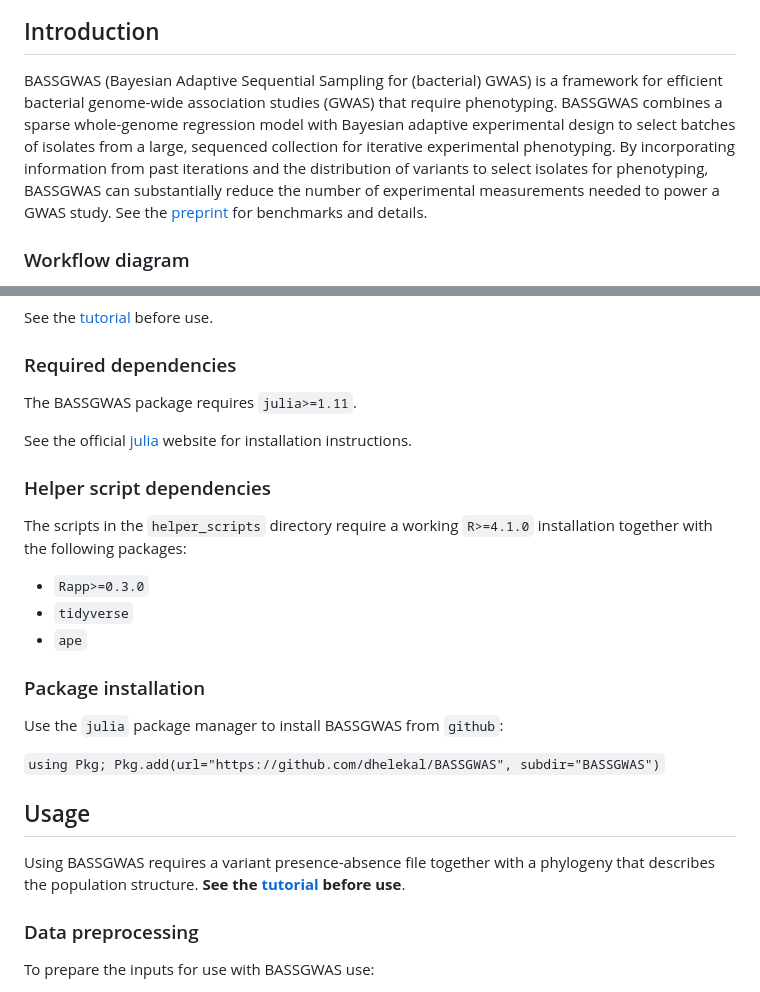
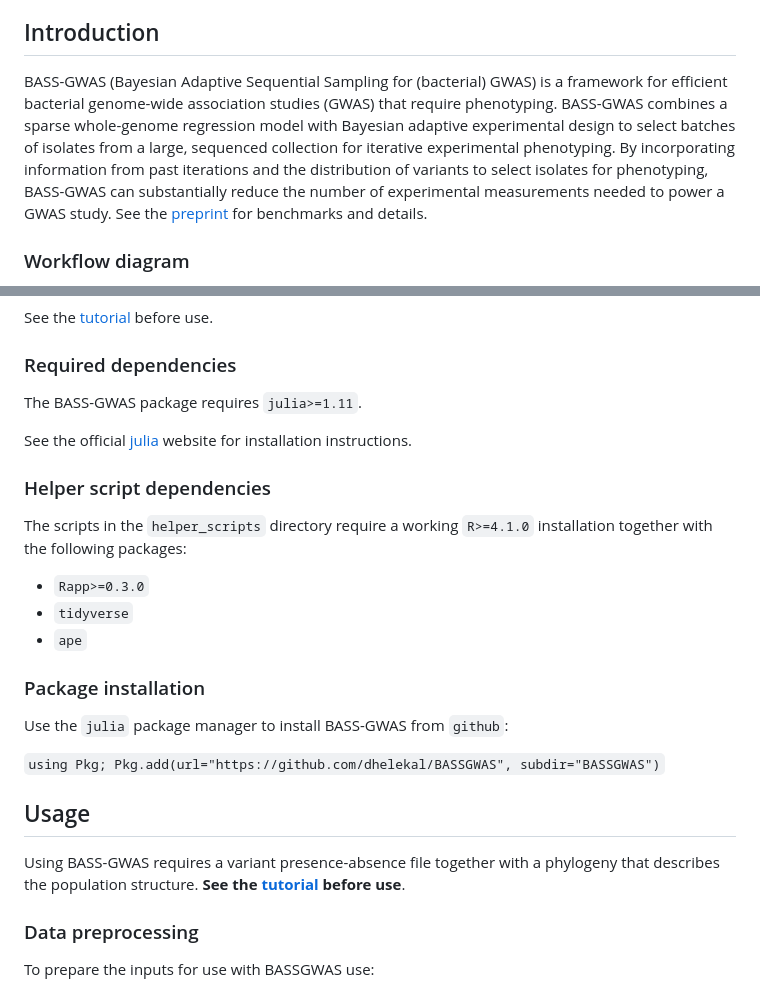
Before and after one commit to dhelekal/BASSGWAS, a Markdown page: README.md, 2 parts joined by grey strips. Rendered like a GitHub page.

Commit message:
Update README.md
typos

````diff
--- a/README.md
+++ b/README.md
@@ -26,7 +26,7 @@
 
 
 ## Introduction
-BASSGWAS (Bayesian Adaptive Sequential Sampling for (bacterial) GWAS) is a framework for efficient bacterial genome-wide association studies (GWAS) that require phenotyping. BASSGWAS combines a sparse whole-genome regression model with Bayesian adaptive experimental design to select batches of isolates from a large, sequenced collection for iterative experimental phenotyping. By incorporating information from past iterations and the distribution of variants to select isolates for phenotyping, BASSGWAS can substantially reduce the number of experimental measurements needed to power a GWAS study. See the [preprint](LINK) for benchmarks and details.
+BASS-GWAS (Bayesian Adaptive Sequential Sampling for (bacterial) GWAS) is a framework for efficient bacterial genome-wide association studies (GWAS) that require phenotyping. BASS-GWAS combines a sparse whole-genome regression model with Bayesian adaptive experimental design to select batches of isolates from a large, sequenced collection for iterative experimental phenotyping. By incorporating information from past iterations and the distribution of variants to select isolates for phenotyping, BASS-GWAS can substantially reduce the number of experimental measurements needed to power a GWAS study. See the [preprint](LINK) for benchmarks and details.
 
 ### Workflow diagram
 
@@ -44,7 +44,7 @@ Additionally, the underlying sparse regression model can be used for fine-mappin
 See the [tutorial](docs/tutorial.md) before use.
 
 ### Required dependencies
-The BASSGWAS package requires `julia>=1.11`.
+The BASS-GWAS package requires `julia>=1.11`.
 
 See the official [julia](https://julialang.org/) website for installation instructions.
 
@@ -55,12 +55,12 @@ The scripts in the `helper_scripts` directory require a working `R>=4.1.0` insta
 - `ape`
 
 ### Package installation
-Use the `julia` package manager to install BASSGWAS from `github`:
+Use the `julia` package manager to install BASS-GWAS from `github`:
 
 ```using Pkg; Pkg.add(url="https://github.com/dhelekal/BASSGWAS", subdir="BASSGWAS")```
 
 ## Usage
-Using BASSGWAS requires a variant presence-absence file together with a phylogeny that describes the population structure. **See the [tutorial](docs/tutorial.md) before use**.
+Using BASS-GWAS requires a variant presence-absence file together with a phylogeny that describes the population structure. **See the [tutorial](docs/tutorial.md) before use**.
 
 ### Data preprocessing
 To prepare the inputs for use with BASSGWAS use:
````
